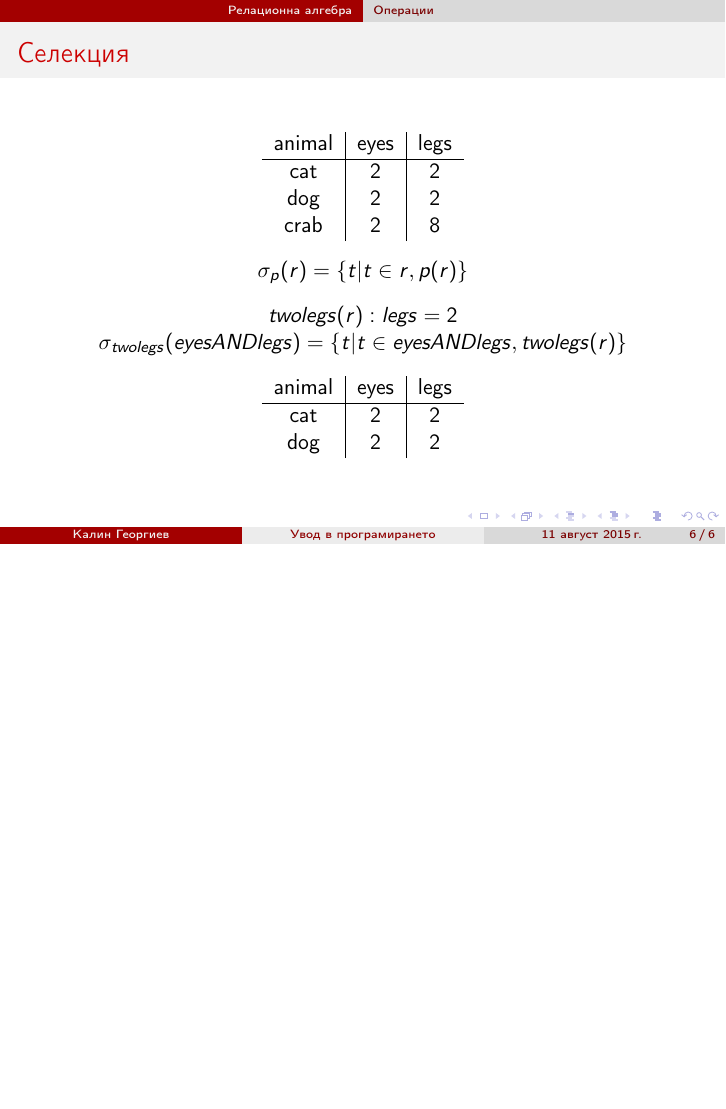
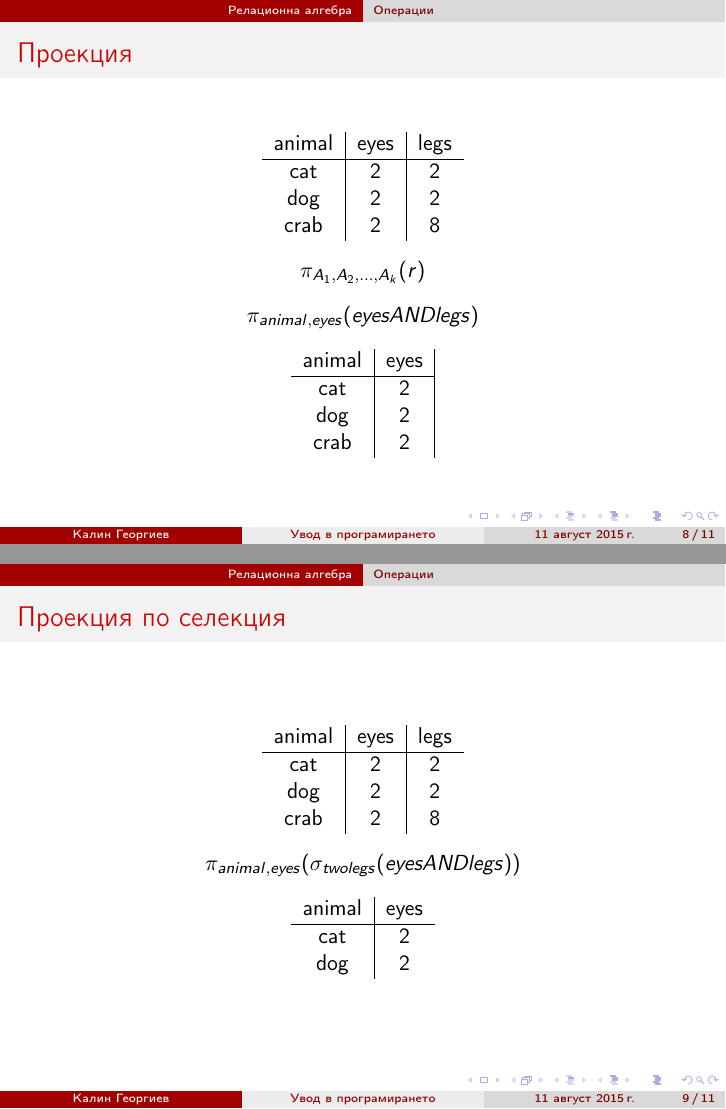
Before and after one commit to stranxter/lecture-notes, LaTeX slides (relational algebra/relational algebra.tex): page 10 of 10 before the commit and pages 14 and 17 of 19 after it, the two joined at a grey line, the shorter picture padded with empty space. Compiled offline with pdfLaTeX.

Commit message:
Updates to relational algebra notes

```diff
--- a/relational algebra/relational algebra.tex
+++ b/relational algebra/relational algebra.tex
@@ -170,3 +175,74 @@ $eyesANDlegs=(animal:\mathcal{D}_1,eyes:\mathcal{N},legs:\mathcal{N})$
 
 \end{frame}
 
+
+
+\begin{frame}[fragile]
+\frametitle{Проекция}
+
+\begin{center}
+\begin{tabular}{ c | c | c }
+  animal  & eyes  & legs \\ \hline
+  cat  & 2  & 2 \\
+  dog & 2 & 2 \\
+  crab & 2 & 8 \\
+\end{tabular}
+\end{center}
+
+\pause
+
+\begin{center}
+  $\pi_{A_1,A_2,...,A_k}(r)$
+\end{center}
+
+\pause
+
+\begin{center}
+  $\pi_{animal,eyes}(eyesANDlegs)$
+\end{center}
+
+\begin{center}
+\begin{tabular}{ c | c | c }
+  animal  & eyes \\ \hline
+  cat  & 2   \\
+  dog & 2 \\
+  crab & 2 \\
+\end{tabular}
+\end{center}
+
+
+\end{frame}
+
+
+
+\begin{frame}[fragile]
+\frametitle{Проекция по селекция}
+
+\begin{center}
+\begin{tabular}{ c | c | c }
+  animal  & eyes  & legs \\ \hline
+  cat  & 2  & 2 \\
+  dog & 2 & 2 \\
+  crab & 2 & 8 \\
+\end{tabular}
+\end{center}
+
+\pause
+
+\begin{center}
+  $\pi_{animal,eyes}(\sigma_{twolegs}(eyesANDlegs))$
+\end{center}
+
+\pause
+
+
+\begin{center}
+\begin{tabular}{ c | c }
+  animal  & eyes \\ \hline
+  cat  & 2   \\
+  dog & 2 \\
+\end{tabular}
+\end{center}
+
+
+\end{frame}
@@ -172,0 +278 @@ $eyesANDlegs=(animal:\mathcal{D}_1,eyes:\mathcal{N},legs:\mathcal{N})$
+    animal  & eyes & legs\\ \hline
```
Also changed, not shown: relational algebra/relational algebra.pdf, relational algebra/relational algebra.tex (47 more changed lines).
